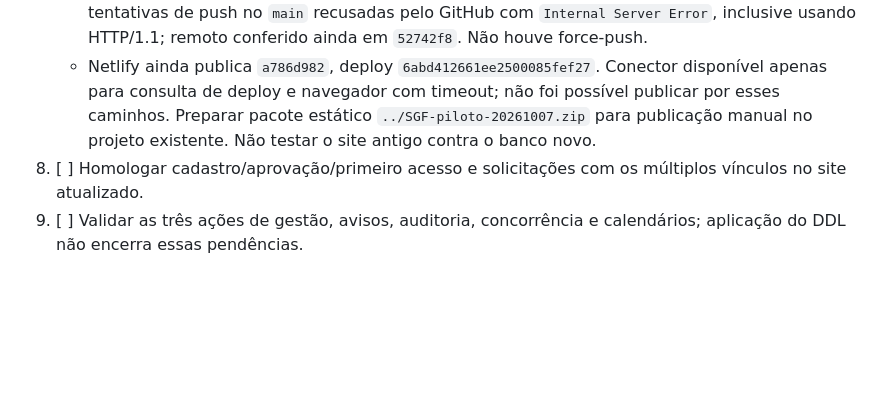
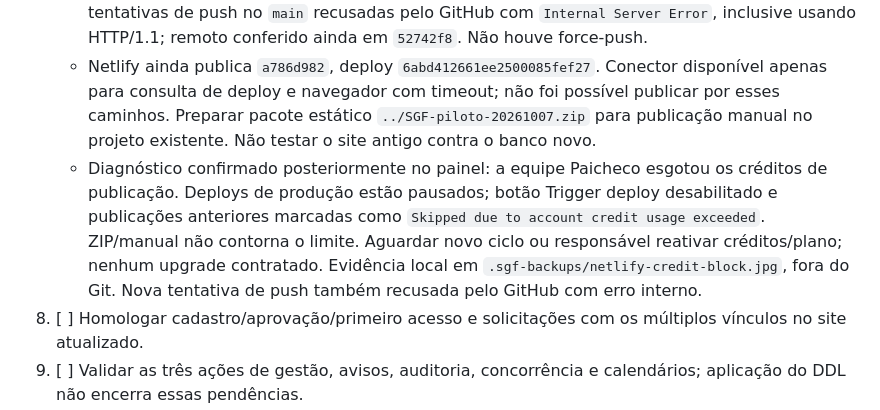
Before and after one commit to GuiPaicheco/SGF, a Markdown page: docs/pendencias.md, the part around the change. Drawn GitHub-style; blank space fills up the shorter version.

Commit message:
docs: identificar bloqueio de deploy por creditos Netlify

```diff
--- a/docs/pendencias.md
+++ b/docs/pendencias.md
@@ -23,6 +23,7 @@ Este bloco substitui as restrições locais e o plano de três bancos descritos
 7. [ ] Sincronizar `main` no GitHub e confirmar publicação do frontend no Netlify. Push não é prova de deploy.
    - Commits locais `274ebcb` (piloto) e `6fa8b5d` (integração do histórico estável) prontos. Três tentativas de push no `main` recusadas pelo GitHub com `Internal Server Error`, inclusive usando HTTP/1.1; remoto conferido ainda em `52742f8`. Não houve force-push.
    - Netlify ainda publica `a786d982`, deploy `6abd412661ee2500085fef27`. Conector disponível apenas para consulta de deploy e navegador com timeout; não foi possível publicar por esses caminhos. Preparar pacote estático `../SGF-piloto-20261007.zip` para publicação manual no projeto existente. Não testar o site antigo contra o banco novo.
+   - Diagnóstico confirmado posteriormente no painel: a equipe Paicheco esgotou os créditos de publicação. Deploys de produção estão pausados; botão Trigger deploy desabilitado e publicações anteriores marcadas como `Skipped due to account credit usage exceeded`. ZIP/manual não contorna o limite. Aguardar novo ciclo ou responsável reativar créditos/plano; nenhum upgrade contratado. Evidência local em `.sgf-backups/netlify-credit-block.jpg`, fora do Git. Nova tentativa de push também recusada pelo GitHub com erro interno.
 8. [ ] Homologar cadastro/aprovação/primeiro acesso e solicitações com os múltiplos vínculos no site atualizado.
 9. [ ] Validar as três ações de gestão, avisos, auditoria, concorrência e calendários; aplicação do DDL não encerra essas pendências.
 10. [ ] Retomar os blocos funcionais seguintes após disponibilizar este piloto.
```
